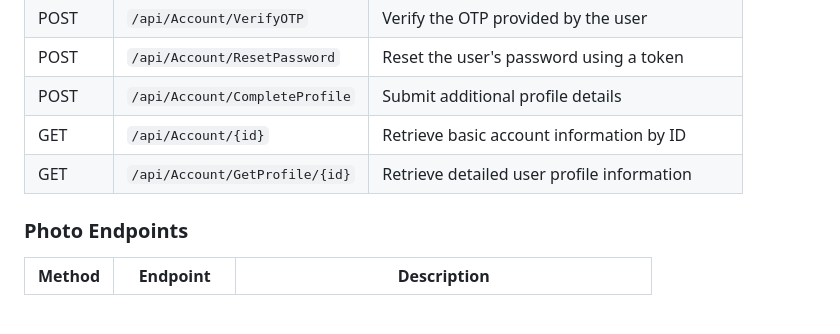
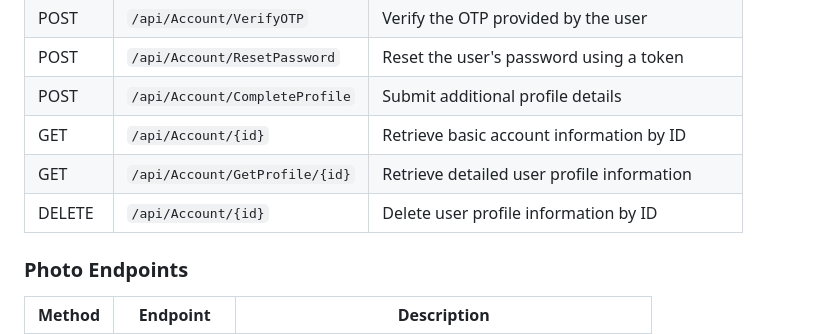
Before and after one commit to evansachie/LifeGuard, a Markdown page: README.md, the part around the change. Rendered like a GitHub page; blank space fills up the shorter version.

Commit message:
docs: update README

```diff
--- a/README.md
+++ b/README.md
@@ -327,7 +327,8 @@ Below is an overview of the core endpoints for the LifeGuard API.
 | POST       | `/api/Account/ResetPassword`         | Reset the user's password using a token              |
 | POST       | `/api/Account/CompleteProfile`       | Submit additional profile details                    |
 | GET        | `/api/Account/{id}`                  | Retrieve basic account information by ID             |
-| GET        | `/api/Account/GetProfile/{id}`       | Retrieve detailed user profile information           |
+| GET        | `/api/Account/GetProfile/{id}`       | Retrieve detailed user profile information
+| DELETE        | `/api/Account/{id}`       | Delete user profile information by ID             |
 
 ### Photo Endpoints
 
```
